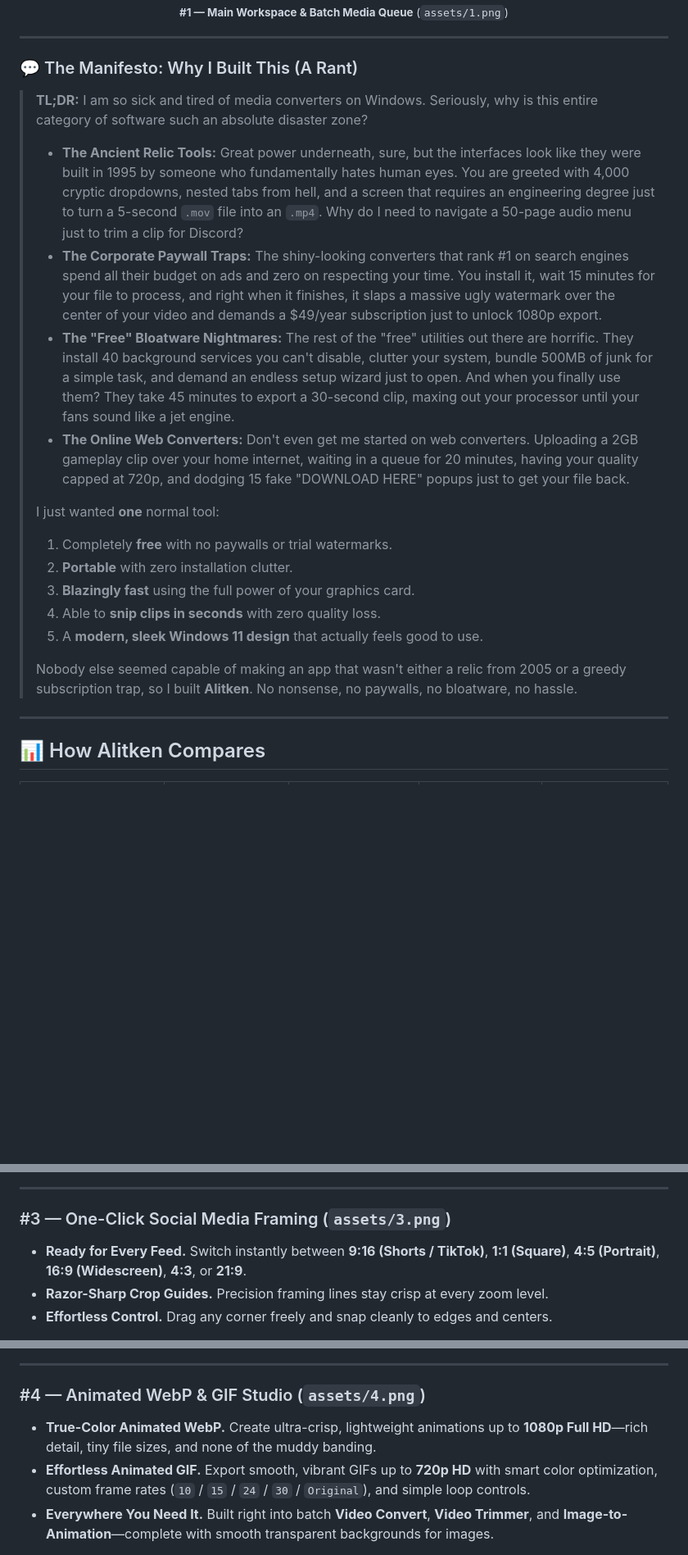
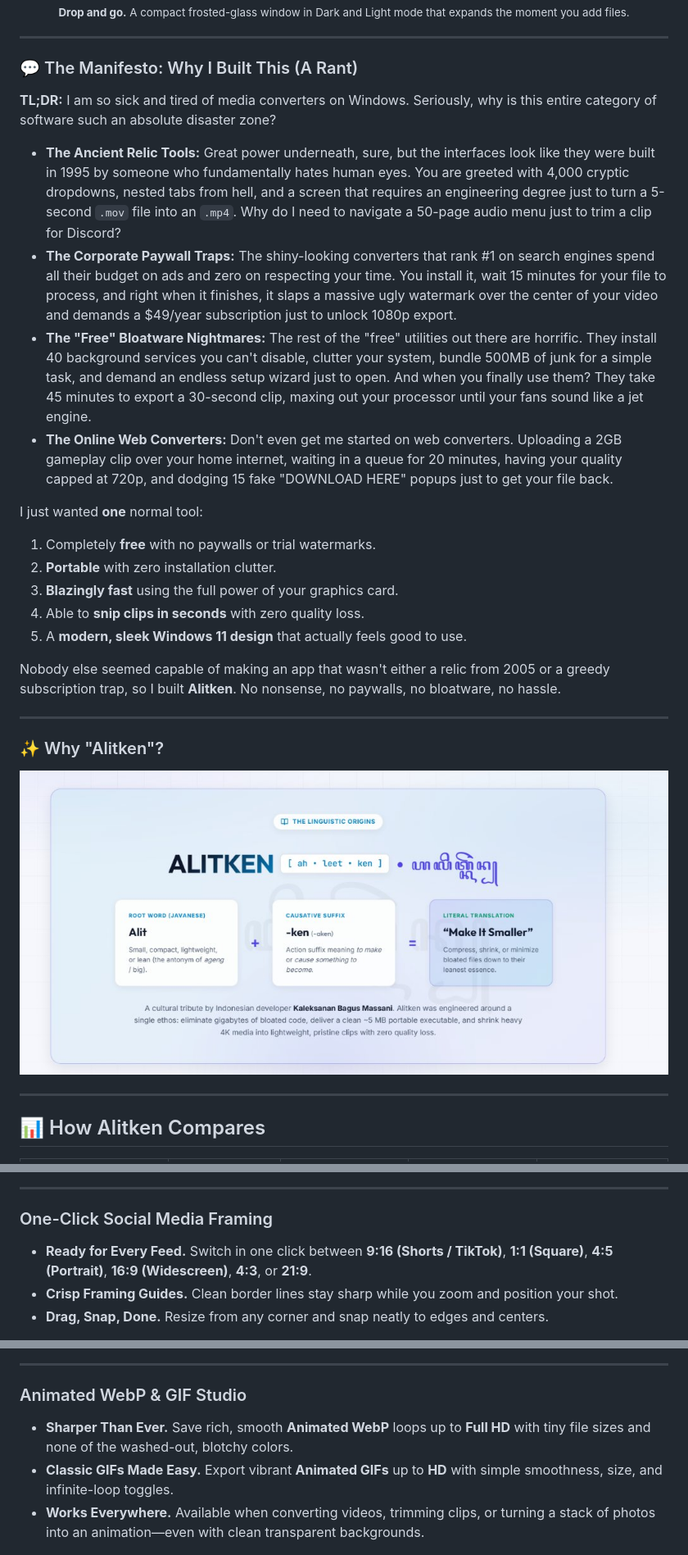
Before and after one commit to Crlyzd/Alitken-GUI, a Markdown page: README.md, 3 parts joined by grey strips. Shown at 82% size. Rendered like a GitHub page; pictures changed too: assets/origins.jpg (added); blank space fills up the shorter version.

Commit message:
docs: update README with new messaging and add origins image

```diff
--- a/README.md
+++ b/README.md
@@ -32,6 +32,6 @@
 
   <br />
-  <sub><b>#1 — Main Workspace & Batch Media Queue</b> (<code>assets/1.png</code>)</sub>
+  <sub><b>Drop and go.</b> A compact frosted-glass window in Dark and Light mode that expands the moment you add files.</sub>
 
 </div>
 
@@ -39,21 +39,29 @@
 
 ### 💬 The Manifesto: Why I Built This (A Rant)
 
-> **TL;DR:** I am so sick and tired of media converters on Windows. Seriously, why is this entire category of software such an absolute disaster zone?
->
-> * **The Ancient Relic Tools:** Great power underneath, sure, but the interfaces look like they were built in 1995 by someone who fundamentally hates human eyes. You are greeted with 4,000 cryptic dropdowns, nested tabs from hell, and a screen that requires an engineering degree just to turn a 5-second `.mov` file into an `.mp4`. Why do I need to navigate a 50-page audio menu just to trim a clip for Discord?
-> * **The Corporate Paywall Traps:** The shiny-looking converters that rank #1 on search engines spend all their budget on ads and zero on respecting your time. You install it, wait 15 minutes for your file to process, and right when it finishes, it slaps a massive ugly watermark over the center of your video and demands a $49/year subscription just to unlock 1080p export.
-> * **The "Free" Bloatware Nightmares:** The rest of the "free" utilities out there are horrific. They install 40 background services you can't disable, clutter your system, bundle 500MB of junk for a simple task, and demand an endless setup wizard just to open. And when you finally use them? They take 45 minutes to export a 30-second clip, maxing out your processor until your fans sound like a jet engine.
-> * **The Online Web Converters:** Don't even get me started on web converters. Uploading a 2GB gameplay clip over your home internet, waiting in a queue for 20 minutes, having your quality capped at 720p, and dodging 15 fake "DOWNLOAD HERE" popups just to get your file back.
->
-> I just wanted **one** normal tool:
-> 1. Completely **free** with no paywalls or trial watermarks.
-> 2. **Portable** with zero installation clutter.
-> 3. **Blazingly fast** using the full power of your graphics card.
-> 4. Able to **snip clips in seconds** with zero quality loss.
-> 5. A **modern, sleek Windows 11 design** that actually feels good to use.
->
-> Nobody else seemed capable of making an app that wasn't either a relic from 2005 or a greedy subscription trap, so I built **Alitken**. No nonsense, no paywalls, no bloatware, no hassle.
+**TL;DR:** I am so sick and tired of media converters on Windows. Seriously, why is this entire category of software such an absolute disaster zone?
+
+* **The Ancient Relic Tools:** Great power underneath, sure, but the interfaces look like they were built in 1995 by someone who fundamentally hates human eyes. You are greeted with 4,000 cryptic dropdowns, nested tabs from hell, and a screen that requires an engineering degree just to turn a 5-second `.mov` file into an `.mp4`. Why do I need to navigate a 50-page audio menu just to trim a clip for Discord?
+* **The Corporate Paywall Traps:** The shiny-looking converters that rank #1 on search engines spend all their budget on ads and zero on respecting your time. You install it, wait 15 minutes for your file to process, and right when it finishes, it slaps a massive ugly watermark over the center of your video and demands a $49/year subscription just to unlock 1080p export.
+* **The "Free" Bloatware Nightmares:** The rest of the "free" utilities out there are horrific. They install 40 background services you can't disable, clutter your system, bundle 500MB of junk for a simple task, and demand an endless setup wizard just to open. And when you finally use them? They take 45 minutes to export a 30-second clip, maxing out your processor until your fans sound like a jet engine.
+* **The Online Web Converters:** Don't even get me started on web converters. Uploading a 2GB gameplay clip over your home internet, waiting in a queue for 20 minutes, having your quality capped at 720p, and dodging 15 fake "DOWNLOAD HERE" popups just to get your file back.
+
+I just wanted **one** normal tool:
+1. Completely **free** with no paywalls or trial watermarks.
+2. **Portable** with zero installation clutter.
+3. **Blazingly fast** using the full power of your graphics card.
+4. Able to **snip clips in seconds** with zero quality loss.
+5. A **modern, sleek Windows 11 design** that actually feels good to use.
+
+Nobody else seemed capable of making an app that wasn't either a relic from 2005 or a greedy subscription trap, so I built **Alitken**. No nonsense, no paywalls, no bloatware, no hassle.
+
+---
+
+### ✨ Why "Alitken"?
+
+<p align="center">
+  <img width="880" alt="The Linguistic Origins of Alitken — Javanese for Make It Smaller" src="assets/origins.jpg" />
+</p>
 
 ---
 
@@ -87,9 +95,9 @@
 
 ---
 
-### #3 — One-Click Social Media Framing (`assets/3.png`)
-* **Ready for Every Feed.** Switch instantly between **9:16 (Shorts / TikTok)**, **1:1 (Square)**, **4:5 (Portrait)**, **16:9 (Widescreen)**, **4:3**, or **21:9**.
-* **Razor-Sharp Crop Guides.** Precision framing lines stay crisp at every zoom level.
-* **Effortless Control.** Drag any corner freely and snap cleanly to edges and centers.
+### One-Click Social Media Framing
+* **Ready for Every Feed.** Switch in one click between **9:16 (Shorts / TikTok)**, **1:1 (Square)**, **4:5 (Portrait)**, **16:9 (Widescreen)**, **4:3**, or **21:9**.
+* **Crisp Framing Guides.** Clean border lines stay sharp while you zoom and position your shot.
+* **Drag, Snap, Done.** Resize from any corner and snap neatly to edges and centers.
 
 <p align="center">
@@ -98,9 +106,9 @@
 
 ---
 
-### #4 — Animated WebP & GIF Studio (`assets/4.png`)
-* **True-Color Animated WebP.** Create ultra-crisp, lightweight animations up to **1080p Full HD**—rich detail, tiny file sizes, and none of the muddy banding.
-* **Effortless Animated GIF.** Export smooth, vibrant GIFs up to **720p HD** with smart color optimization, custom frame rates (`10` / `15` / `24` / `30` / `Original`), and simple loop controls.
-* **Everywhere You Need It.** Built right into batch **Video Convert**, **Video Trimmer**, and **Image-to-Animation**—complete with smooth transparent backgrounds for images.
+### Animated WebP & GIF Studio
+* **Sharper Than Ever.** Save rich, smooth **Animated WebP** loops up to **Full HD** with tiny file sizes and none of the washed-out, blotchy colors.
+* **Classic GIFs Made Easy.** Export vibrant **Animated GIFs** up to **HD** with simple smoothness, size, and infinite-loop toggles.
+* **Works Everywhere.** Available when converting videos, trimming clips, or turning a stack of photos into an animation—even with clean transparent backgrounds.
 
 <p align="center">
```
Also changed, not shown: other parts of README.md (+80 -100 lines), history.md (+3 -0 lines).
